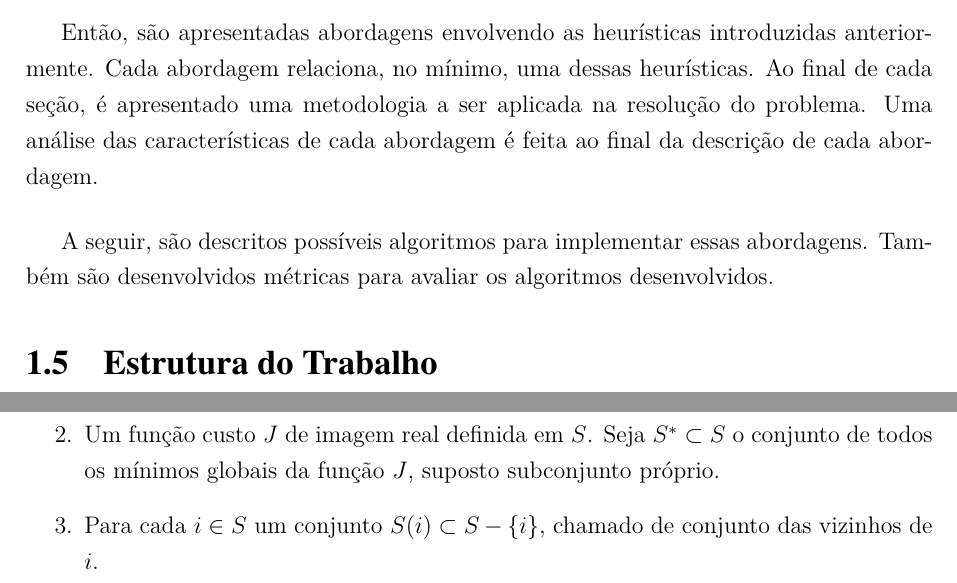
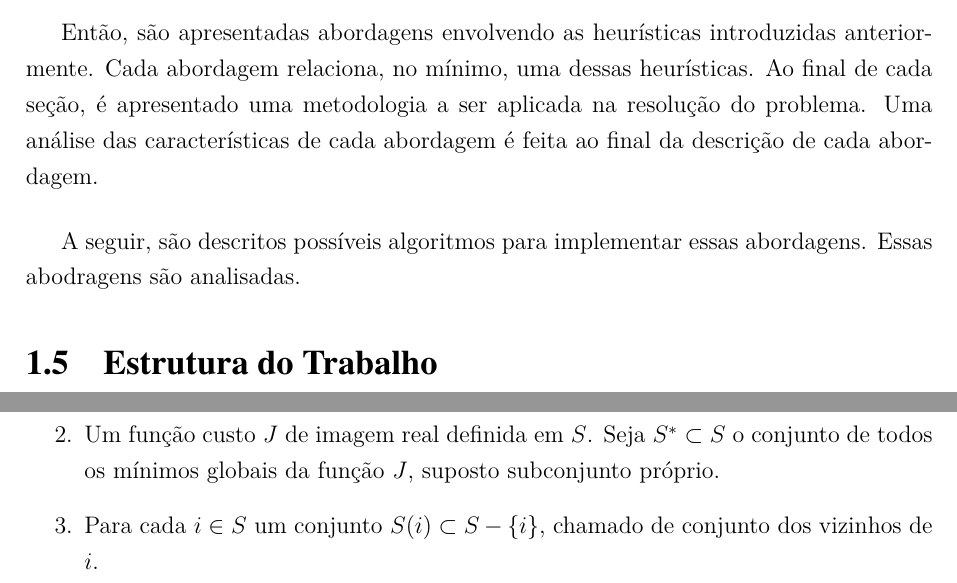
Before and after one commit to legacy-roboime/ip-jan-bramigk, a LaTeX thesis (relatorio/relatorio.tex, which reads relatorio/partes/introducao.tex, relatorio/partes/simulated_anealing.tex): two parts of pages 14 and 35 of 49, joined at a grey line, cut so that both start at the same text. Compiled offline with pdfLaTeX.

Commit message:
Minor fixes.

```diff
--- a/relatorio/partes/introducao.tex
+++ b/relatorio/partes/introducao.tex
@@ -146,8 +146,8 @@ Ao final de cada seção, é apresentado uma metodologia a ser aplicada
 na resolução do problema. Uma análise das características de cada abordagem
 é feita ao final da descrição de cada abordagem.
 
-A seguir, são descritos possíveis algoritmos para implementar essas abordagens. Também são
-desenvolvidos métricas para avaliar os algoritmos desenvolvidos.
+A seguir, são descritos possíveis algoritmos para implementar essas abordagens.
+Essas abodragens são analisadas.
 
 % NOTE: não é bem verdade isso:
 %Para validar os estudos desenvolvidos, o projeto de um software
--- a/relatorio/partes/simulated_anealing.tex
+++ b/relatorio/partes/simulated_anealing.tex
@@ -37,8 +37,8 @@ para a resolução de um problema combinatório são:
  \item Um conjunto finito $S$.
  \item Um função custo $J$ de imagem real definida em $S$. Seja $S^* \subset S$ o conjunto de todos os mínimos globais da
  função $J$, suposto subconjunto próprio.
- \item Para cada $i \in S$ um conjunto $S(i) \subset S - \{i\}$, chamado de conjunto das vizinhos de $i$.
- \item Para cada $i$, uma coleção de coeficientes positivos $q_{ij}$, $j \in S(i)$, tal que $\sum_{j \in S(i)} q{ij} = 1$.
+ \item Para cada $i \in S$ um conjunto $S(i) \subset S - \{i\}$, chamado de conjunto dos vizinhos de $i$.
+ \item Para cada $i$, uma coleção de coeficientes positivos $q_{ij}$, $j \in S(i)$, tal que $\sum_{j \in S(i)} q_{ij} = 1$.
  \item Uma função não crescente $T: \textbf{N} \rightarrow (0,\infty)$, chamada de rotina de resfriamento. Aqui \textbf{N}
  representa o conjunto de inteiros positivos, e $T(t)$ é chamada de \textit{temperatura} no tempo $t$.
  \item Um estado inicial $x(0) \in S$.
```
Also changed, not shown: relatorio/partes/metodos.tex (+2 -2 lines), relatorio/relatorio.tex (+1 -1 lines), relatorio/partes/introducao.tex (8 more changed lines).
